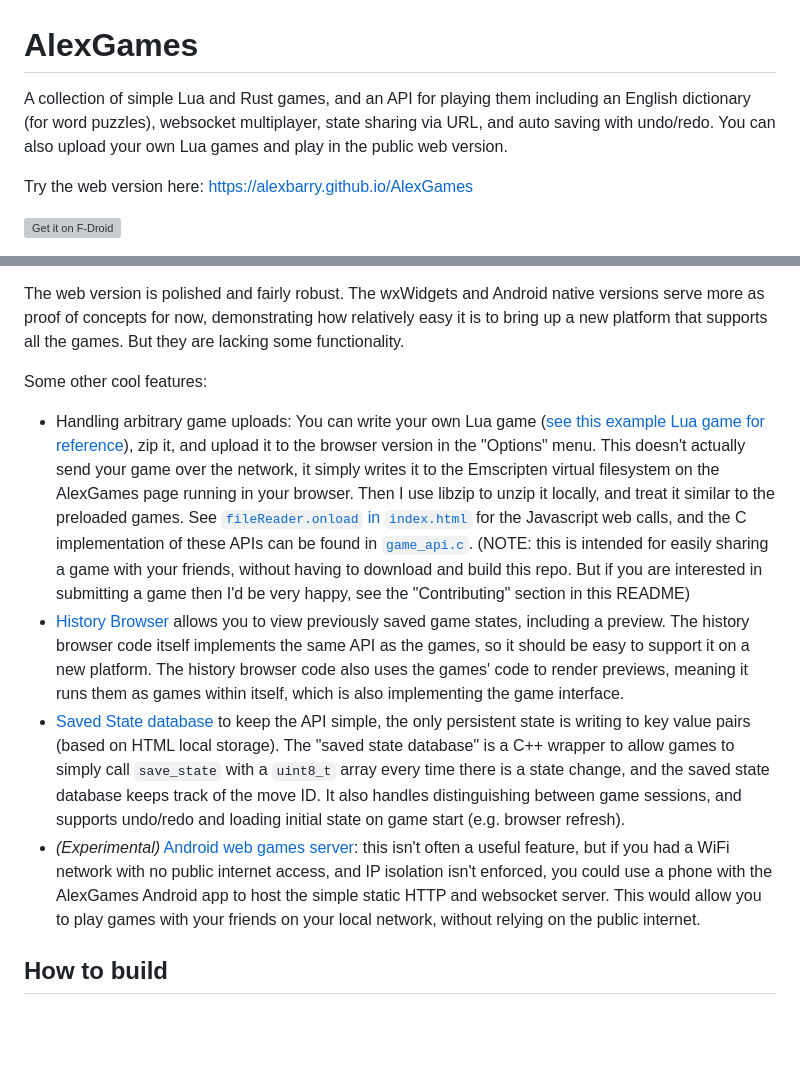
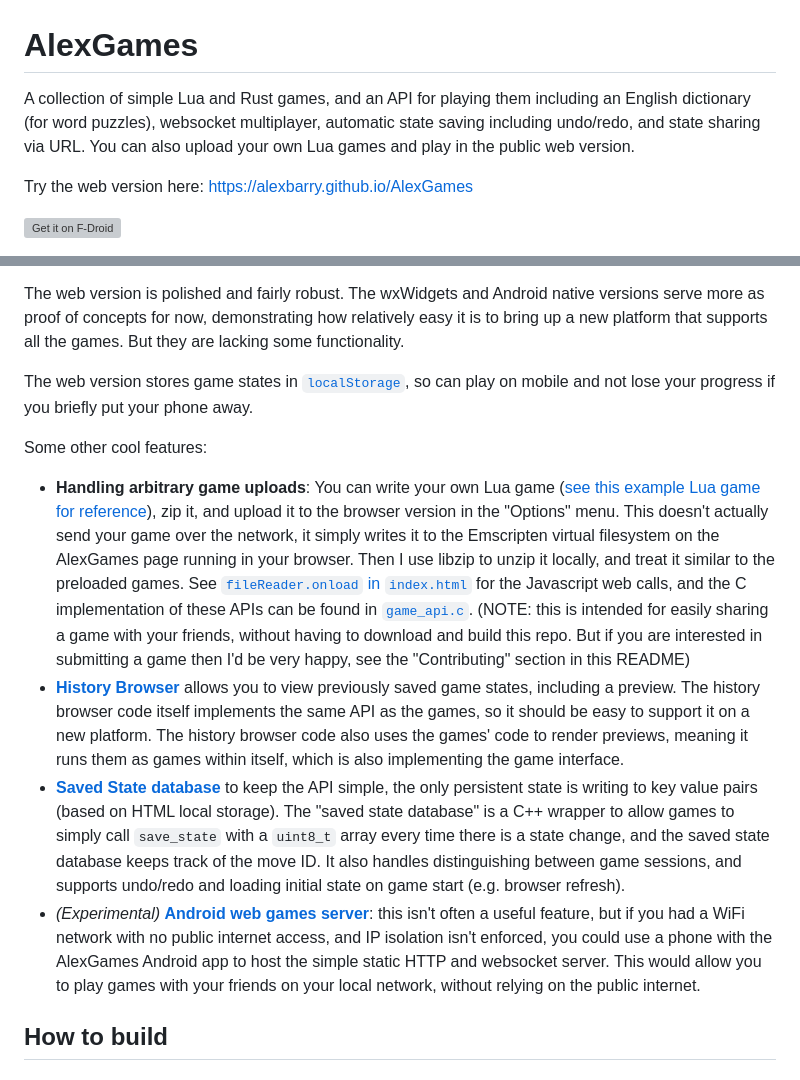
Before and after one commit to alexbarry/AlexGames, a Markdown page: README.md, 2 parts joined by grey strips. GitHub-like rendering; blank space fills up the shorter version; grey boxes are pictures that could not be loaded.

Commit message:
README: emphasizing localStorage support in web version, and updating formatting

```diff
--- a/README.md
+++ b/README.md
@@ -1,6 +1,6 @@
 # AlexGames
 
-A collection of simple Lua and Rust games, and an API for playing them including an English dictionary (for word puzzles), websocket multiplayer, state sharing via URL, and auto saving with undo/redo. You can also upload your own Lua games and play in the public web version.
+A collection of simple Lua and Rust games, and an API for playing them including an English dictionary (for word puzzles), websocket multiplayer, automatic state saving including undo/redo, and state sharing via URL. You can also upload your own Lua games and play in the public web version.
 
 Try the web version here: https://alexbarry.github.io/AlexGames
 
@@ -54,11 +54,13 @@ High level:
 
 The web version is polished and fairly robust. The wxWidgets and Android native versions serve more as proof of concepts for now, demonstrating how relatively easy it is to bring up a new platform that supports all the games. But they are lacking some functionality.
 
+The web version stores game states in [`localStorage`](https://developer.mozilla.org/en-US/docs/Web/API/Window/localStorage), so can play on mobile and not lose your progress if you briefly put your phone away.
+
 Some other cool features:
-* Handling arbitrary game uploads: You can write your own Lua game ([see this example Lua game for reference](src/lua_scripts/games/api_demo)), zip it, and upload it to the browser version in the "Options" menu. This doesn't actually send your game over the network, it simply writes it to the Emscripten virtual filesystem on the AlexGames page running in your browser. Then I use libzip to unzip it locally, and treat it similar to the preloaded games. See [`fileReader.onload` in `index.html`](src/html/index.html) for the Javascript web calls, and the C implementation of these APIs can be found in [`game_api.c`](https://github.com/alexbarry/AlexGames/blob/main/src/game_api/game_api.c). (NOTE: this is intended for easily sharing a game with your friends, without having to download and build this repo. But if you are interested in submitting a game then I'd be very happy, see the "Contributing" section in this README)
-* [History Browser](src/cpp_libs/history_browse_ui/history_browse_ui.cpp) allows you to view previously saved game states, including a preview. The history browser code itself implements the same API as the games, so it should be easy to support it on a new platform. The history browser code also uses the games' code to render previews, meaning it runs them as games within itself, which is also implementing the game interface.
-* [Saved State database](src/cpp_libs/saved_state_db) to keep the API simple, the only persistent state is writing to key value pairs (based on HTML local storage). The "saved state database" is a C++ wrapper to allow games to simply call `save_state` with a `uint8_t` array  every time there is a state change, and the saved state database keeps track of the move ID. It also handles distinguishing between game sessions, and supports undo/redo and loading initial state on game start (e.g. browser refresh).
-* _(Experimental)_ [Android web games server](src/android/app/src/main/java/net/alexbarry/alexgames/server): this isn't often a useful feature, but if you had a WiFi network with no public internet access, and IP isolation isn't enforced, you could use a phone with the AlexGames Android app to host the simple static HTTP and websocket server. This would allow you to play games with your friends on your local network, without relying on the public internet.
+* **Handling arbitrary game uploads**: You can write your own Lua game ([see this example Lua game for reference](src/lua_scripts/games/api_demo)), zip it, and upload it to the browser version in the "Options" menu. This doesn't actually send your game over the network, it simply writes it to the Emscripten virtual filesystem on the AlexGames page running in your browser. Then I use libzip to unzip it locally, and treat it similar to the preloaded games. See [`fileReader.onload` in `index.html`](src/html/index.html) for the Javascript web calls, and the C implementation of these APIs can be found in [`game_api.c`](https://github.com/alexbarry/AlexGames/blob/main/src/game_api/game_api.c). (NOTE: this is intended for easily sharing a game with your friends, without having to download and build this repo. But if you are interested in submitting a game then I'd be very happy, see the "Contributing" section in this README)
+* **[History Browser](src/cpp_libs/history_browse_ui/history_browse_ui.cpp)** allows you to view previously saved game states, including a preview. The history browser code itself implements the same API as the games, so it should be easy to support it on a new platform. The history browser code also uses the games' code to render previews, meaning it runs them as games within itself, which is also implementing the game interface.
+* **[Saved State database](src/cpp_libs/saved_state_db)** to keep the API simple, the only persistent state is writing to key value pairs (based on HTML local storage). The "saved state database" is a C++ wrapper to allow games to simply call `save_state` with a `uint8_t` array  every time there is a state change, and the saved state database keeps track of the move ID. It also handles distinguishing between game sessions, and supports undo/redo and loading initial state on game start (e.g. browser refresh).
+* _(Experimental)_ **[Android web games server](src/android/app/src/main/java/net/alexbarry/alexgames/server)**: this isn't often a useful feature, but if you had a WiFi network with no public internet access, and IP isolation isn't enforced, you could use a phone with the AlexGames Android app to host the simple static HTTP and websocket server. This would allow you to play games with your friends on your local network, without relying on the public internet.
 
 ## How to build
 
```
